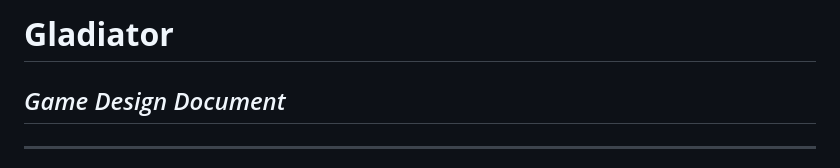
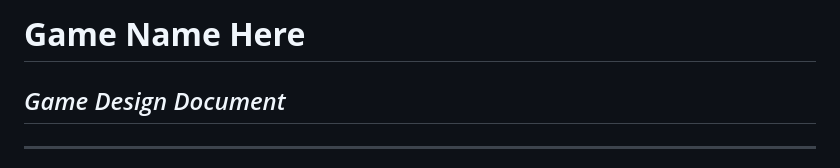
Before and after one commit to sofiacamposg/Videojuego, a Markdown page: docs/GDD_Template.md, the part around the change. GitHub-like rendering.

```diff
--- a/docs/gdd/GDD_Template.md
+++ b/docs/GDD_Template.md
@@ -1,4 +1,4 @@
-# **Gladiator**
+# **Game Name Here**
 
 ## _Game Design Document_
 
```
